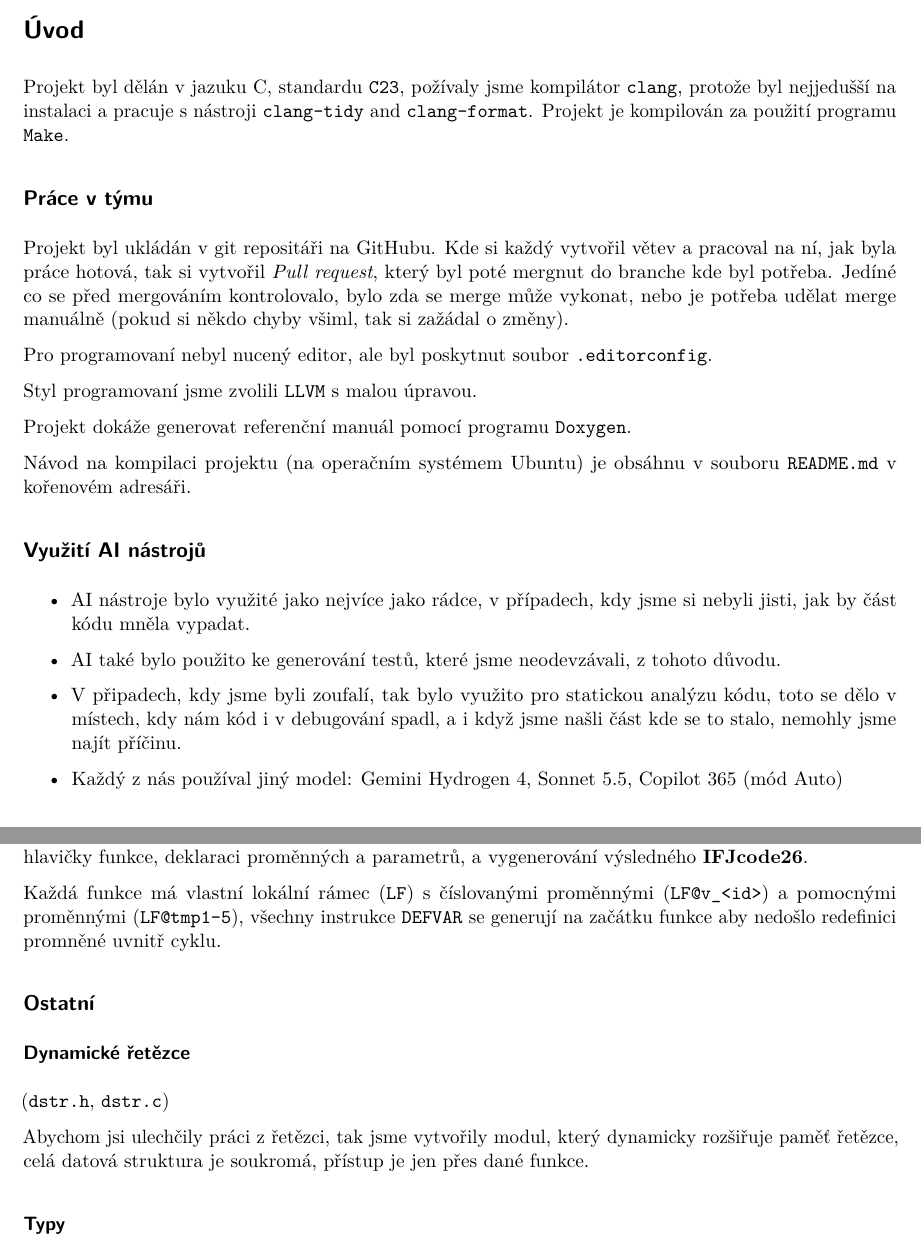
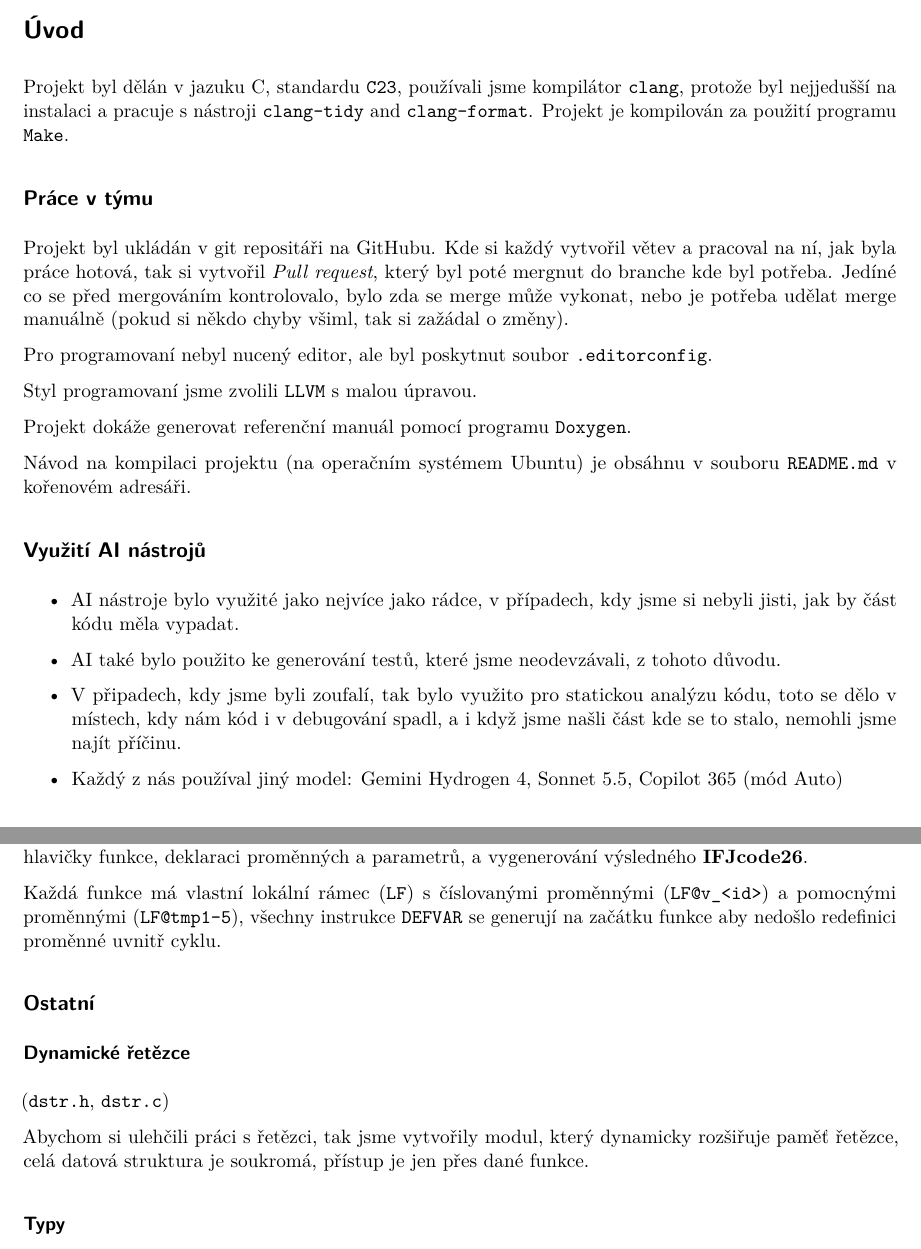
Before and after one commit to Zero5G/ifj-project, a Quarto document (doc/pages/doc.qmd): two parts of pages 3 and 5 of 8, joined at a grey line, cut so that both start at the same text. Rendered offline with R 4.5, knitr and Pandoc in place of Quarto, then LaTeX, with nearby package versions.

Commit message:
doc: maybe finished

```diff
--- a/doc/pages/doc.qmd
+++ b/doc/pages/doc.qmd
@@ -43,7 +43,7 @@ Vojta Buchmaier | `xbuchmv00` | 25%
 \newpage
 
 # Úvod
-Projekt byl dělán v jazuku C, standardu `C23`, požívaly jsme kompilátor `clang`, protože byl nejjedušší na instalaci a pracuje s nástroji `clang-tidy` and `clang-format`. Projekt je kompilován za použití programu `Make`.
+Projekt byl dělán v jazuku C, standardu `C23`, používali jsme kompilátor `clang`, protože byl nejjedušší na instalaci a pracuje s nástroji `clang-tidy` and `clang-format`. Projekt je kompilován za použití programu `Make`.
 
 ## Práce v týmu
 Projekt byl ukládán v git repositáři na GitHubu.
@@ -62,14 +62,14 @@ Návod na kompilaci projektu (na operačním systémem Ubuntu) je obsáhnu v sou
 
 ## Využití AI nástrojů
 - AI nástroje bylo využité jako nejvíce jako rádce, v případech,
-kdy jsme si nebyli jisti, jak by část kódu mněla vypadat.
+kdy jsme si nebyli jisti, jak by část kódu měla vypadat.
 
 - AI také bylo použito ke generování testů, které jsme neodevzávali,
 z tohoto důvodu.
 
 - V připadech, kdy jsme byli zoufalí, tak bylo využito pro statickou analýzu kódu,
 toto se dělo v místech, kdy nám kód i v debugování spadl, a i když jsme našli část
-kde se to stalo, nemohly jsme najít příčinu.
+kde se to stalo, nemohli jsme najít příčinu.
 
 - Každý z nás používal jiný model: Gemini Hydrogen 4, Sonnet 5.5, Copilot 365 (mód Auto)
 
@@ -159,13 +159,13 @@ převedení příkazů z AST do instrukce **IFJcode26**, vypsání instrukce `DE
 vygenerování hlavičky funkce, deklaraci proměnných a parametrů, a vygenerování výsledného **IFJcode26**.
 
 Každá funkce má vlastní lokální rámec (`LF`) s číslovanými proměnnými (`LF@v_<id>`) a pomocnými proměnnými (`LF@tmp1-5`),
-všechny instrukce `DEFVAR` se generují na začátku funkce aby nedošlo redefinici promněné uvnitř cyklu.
+všechny instrukce `DEFVAR` se generují na začátku funkce aby nedošlo redefinici proměnné uvnitř cyklu.
 
 ## Ostatní
 ### Dynamické řetězce
 (`dstr.h`, `dstr.c`)
 
-Abychom jsi ulechčily práci z řetězci, tak jsme vytvořily modul,
+Abychom si ulehčili práci s řetězci, tak jsme vytvořily modul,
 který dynamicky rozšiřuje paměť řetězce, celá datová struktura je soukromá,
 přístup je jen přes dané funkce.
 
```
Also changed, not shown: dokumentace.pdf (added), doc/pages/doc.qmd (8 more changed lines).
